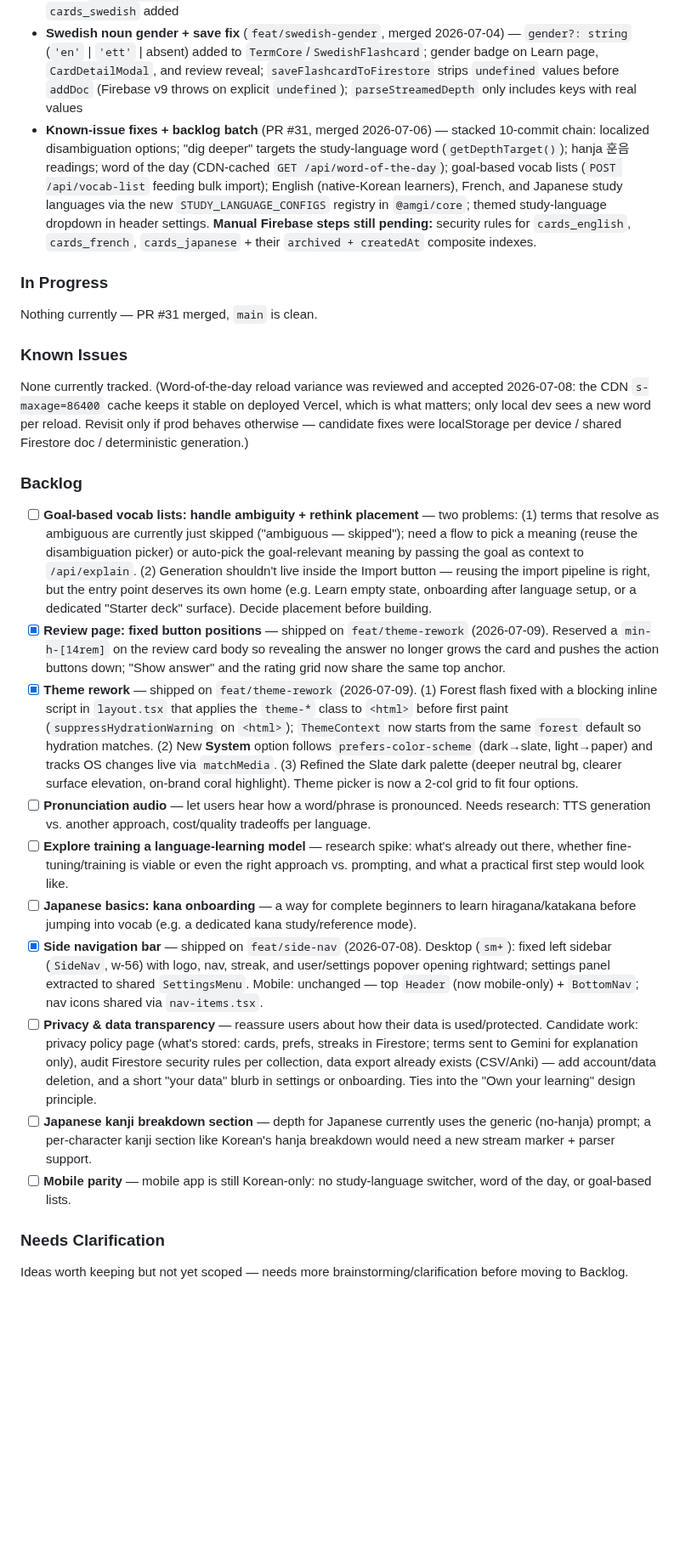
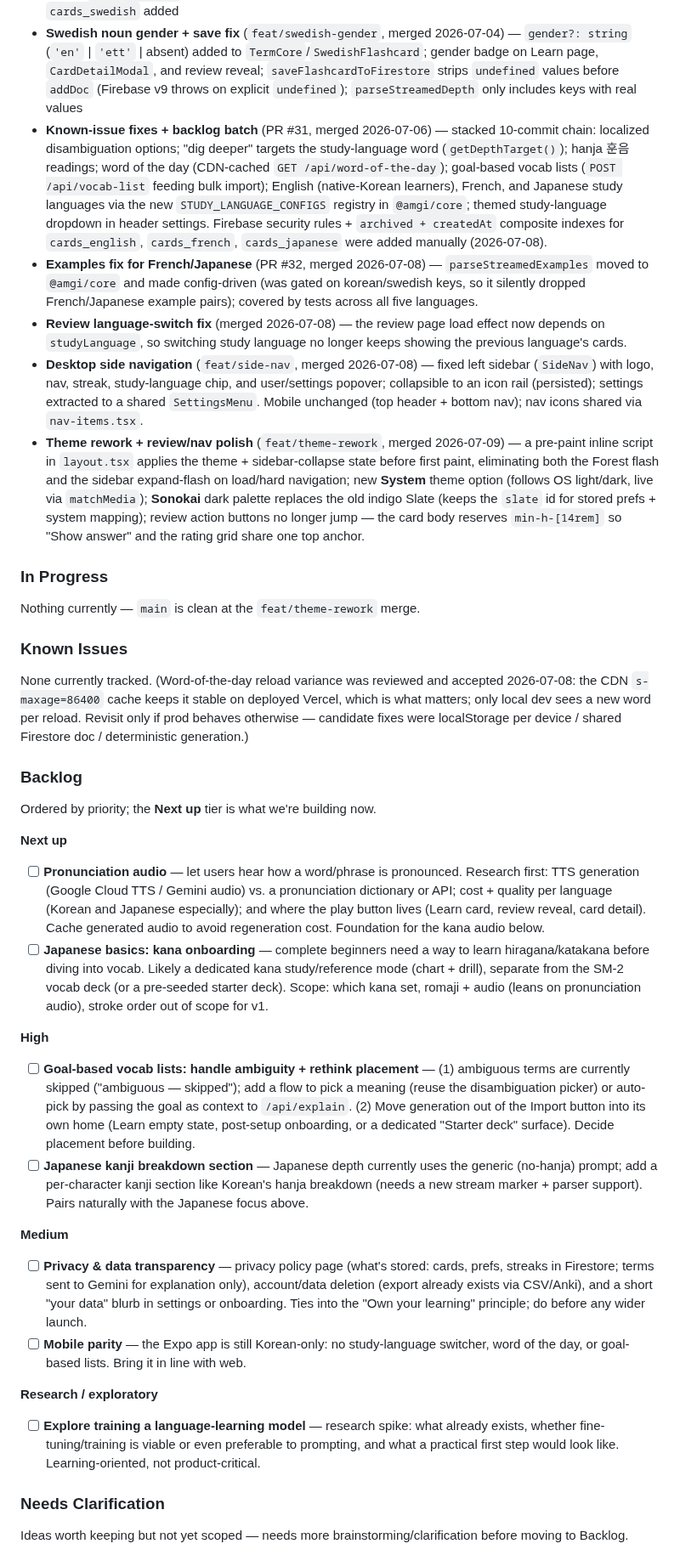
Before and after one commit to miinjaekim/amgi, a Markdown page: .cursor/scratchpad.md, the part around one of its changes. Shown at 85% size. GitHub-like rendering; blank space fills up the shorter version.

Commit message:
update scratchpad

```diff
--- a/.cursor/scratchpad.md
+++ b/.cursor/scratchpad.md
@@ -142,11 +142,15 @@ function mapDocToFlashcard(doc): AnyFlashcard {
 - **First-time modal** — `LanguageSetupModal` shows for all visitors until native language is set; saves to localStorage + Firestore on sign-in
 - **Swedish support** (`feat/swedish`, merged) — `studyLanguage` stored on card documents; two-step language setup modal (native → study language); study language switcher in header settings; `getCardsCollection` routes Korean → `cards`, Swedish → `cards_swedish`; all CRUD + API routes accept `studyLanguage` and generate Swedish-appropriate Gemini prompts; Firestore security rule for `cards_swedish` added
 - **Swedish noun gender + save fix** (`feat/swedish-gender`, merged 2026-07-04) — `gender?: string` (`'en'` | `'ett'` | absent) added to `TermCore`/`SwedishFlashcard`; gender badge on Learn page, `CardDetailModal`, and review reveal; `saveFlashcardToFirestore` strips `undefined` values before `addDoc` (Firebase v9 throws on explicit `undefined`); `parseStreamedDepth` only includes keys with real values
-- **Known-issue fixes + backlog batch** (PR #31, merged 2026-07-06) — stacked 10-commit chain: localized disambiguation options; "dig deeper" targets the study-language word (`getDepthTarget()`); hanja 훈음 readings; word of the day (CDN-cached `GET /api/word-of-the-day`); goal-based vocab lists (`POST /api/vocab-list` feeding bulk import); English (native-Korean learners), French, and Japanese study languages via the new `STUDY_LANGUAGE_CONFIGS` registry in `@amgi/core`; themed study-language dropdown in header settings. **Manual Firebase steps still pending:** security rules for `cards_english`, `cards_french`, `cards_japanese` + their `archived + createdAt` composite indexes.
+- **Known-issue fixes + backlog batch** (PR #31, merged 2026-07-06) — stacked 10-commit chain: localized disambiguation options; "dig deeper" targets the study-language word (`getDepthTarget()`); hanja 훈음 readings; word of the day (CDN-cached `GET /api/word-of-the-day`); goal-based vocab lists (`POST /api/vocab-list` feeding bulk import); English (native-Korean learners), French, and Japanese study languages via the new `STUDY_LANGUAGE_CONFIGS` registry in `@amgi/core`; themed study-language dropdown in header settings. Firebase security rules + `archived + createdAt` composite indexes for `cards_english`, `cards_french`, `cards_japanese` were added manually (2026-07-08).
+- **Examples fix for French/Japanese** (PR #32, merged 2026-07-08) — `parseStreamedExamples` moved to `@amgi/core` and made config-driven (was gated on korean/swedish keys, so it silently dropped French/Japanese example pairs); covered by tests across all five languages.
+- **Review language-switch fix** (merged 2026-07-08) — the review page load effect now depends on `studyLanguage`, so switching study language no longer keeps showing the previous language's cards.
+- **Desktop side navigation** (`feat/side-nav`, merged 2026-07-08) — fixed left sidebar (`SideNav`) with logo, nav, streak, study-language chip, and user/settings popover; collapsible to an icon rail (persisted); settings extracted to a shared `SettingsMenu`. Mobile unchanged (top header + bottom nav); nav icons shared via `nav-items.tsx`.
+- **Theme rework + review/nav polish** (`feat/theme-rework`, merged 2026-07-09) — a pre-paint inline script in `layout.tsx` applies the theme + sidebar-collapse state before first paint, eliminating both the Forest flash and the sidebar expand-flash on load/hard navigation; new **System** theme option (follows OS light/dark, live via `matchMedia`); **Sonokai** dark palette replaces the old indigo Slate (keeps the `slate` id for stored prefs + system mapping); review action buttons no longer jump — the card body reserves `min-h-[14rem]` so "Show answer" and the rating grid share one top anchor.
 
 ### In Progress
 
-Nothing currently — PR #31 merged, `main` is clean.
+Nothing currently — `main` is clean at the `feat/theme-rework` merge.
 
 ### Known Issues
 
@@ -154,16 +158,22 @@ None currently tracked. (Word-of-the-day reload variance was reviewed and accept
 
 ### Backlog
 
-- [ ] **Goal-based vocab lists: handle ambiguity + rethink placement** — two problems: (1) terms that resolve as ambiguous are currently just skipped ("ambiguous — skipped"); need a flow to pick a meaning (reuse the disambiguation picker) or auto-pick the goal-relevant meaning by passing the goal as context to `/api/explain`. (2) Generation shouldn't live inside the Import button — reusing the import pipeline is right, but the entry point deserves its own home (e.g. Learn empty state, onboarding after language setup, or a dedicated "Starter deck" surface). Decide placement before building.
-- [x] **Review page: fixed button positions** — shipped on `feat/theme-rework` (2026-07-09). Reserved a `min-h-[14rem]` on the review card body so revealing the answer no longer grows the card and pushes the action buttons down; "Show answer" and the rating grid now share the same top anchor.
-- [x] **Theme rework** — shipped on `feat/theme-rework` (2026-07-09). (1) Forest flash fixed with a blocking inline script in `layout.tsx` that applies the `theme-*` class to `<html>` before first paint (`suppressHydrationWarning` on `<html>`); `ThemeContext` now starts from the same `forest` default so hydration matches. (2) New **System** option follows `prefers-color-scheme` (dark→slate, light→paper) and tracks OS changes live via `matchMedia`. (3) Refined the Slate dark palette (deeper neutral bg, clearer surface elevation, on-brand coral highlight). Theme picker is now a 2-col grid to fit four options.
-- [ ] **Pronunciation audio** — let users hear how a word/phrase is pronounced. Needs research: TTS generation vs. another approach, cost/quality tradeoffs per language.
-- [ ] **Explore training a language-learning model** — research spike: what's already out there, whether fine-tuning/training is viable or even the right approach vs. prompting, and what a practical first step would look like.
-- [ ] **Japanese basics: kana onboarding** — a way for complete beginners to learn hiragana/katakana before jumping into vocab (e.g. a dedicated kana study/reference mode).
-- [x] **Side navigation bar** — shipped on `feat/side-nav` (2026-07-08). Desktop (`sm+`): fixed left sidebar (`SideNav`, w-56) with logo, nav, streak, and user/settings popover opening rightward; settings panel extracted to shared `SettingsMenu`. Mobile: unchanged — top `Header` (now mobile-only) + `BottomNav`; nav icons shared via `nav-items.tsx`.
-- [ ] **Privacy & data transparency** — reassure users about how their data is used/protected. Candidate work: privacy policy page (what's stored: cards, prefs, streaks in Firestore; terms sent to Gemini for explanation only), audit Firestore security rules per collection, data export already exists (CSV/Anki) — add account/data deletion, and a short "your data" blurb in settings or onboarding. Ties into the "Own your learning" design principle.
-- [ ] **Japanese kanji breakdown section** — depth for Japanese currently uses the generic (no-hanja) prompt; a per-character kanji section like Korean's hanja breakdown would need a new stream marker + parser support.
-- [ ] **Mobile parity** — mobile app is still Korean-only: no study-language switcher, word of the day, or goal-based lists.
+Ordered by priority; the **Next up** tier is what we're building now.
+
+**Next up**
+- [ ] **Pronunciation audio** — let users hear how a word/phrase is pronounced. Research first: TTS generation (Google Cloud TTS / Gemini audio) vs. a pronunciation dictionary or API; cost + quality per language (Korean and Japanese especially); and where the play button lives (Learn card, review reveal, card detail). Cache generated audio to avoid regeneration cost. Foundation for the kana audio below.
+- [ ] **Japanese basics: kana onboarding** — complete beginners need a way to learn hiragana/katakana before diving into vocab. Likely a dedicated kana study/reference mode (chart + drill), separate from the SM-2 vocab deck (or a pre-seeded starter deck). Scope: which kana set, romaji + audio (leans on pronunciation audio), stroke order out of scope for v1.
+
+**High**
+- [ ] **Goal-based vocab lists: handle ambiguity + rethink placement** — (1) ambiguous terms are currently skipped ("ambiguous — skipped"); add a flow to pick a meaning (reuse the disambiguation picker) or auto-pick by passing the goal as context to `/api/explain`. (2) Move generation out of the Import button into its own home (Learn empty state, post-setup onboarding, or a dedicated "Starter deck" surface). Decide placement before building.
+- [ ] **Japanese kanji breakdown section** — Japanese depth currently uses the generic (no-hanja) prompt; add a per-character kanji section like Korean's hanja breakdown (needs a new stream marker + parser support). Pairs naturally with the Japanese focus above.
+
+**Medium**
+- [ ] **Privacy & data transparency** — privacy policy page (what's stored: cards, prefs, streaks in Firestore; terms sent to Gemini for explanation only), account/data deletion (export already exists via CSV/Anki), and a short "your data" blurb in settings or onboarding. Ties into the "Own your learning" principle; do before any wider launch.
+- [ ] **Mobile parity** — the Expo app is still Korean-only: no study-language switcher, word of the day, or goal-based lists. Bring it in line with web.
+
+**Research / exploratory**
+- [ ] **Explore training a language-learning model** — research spike: what already exists, whether fine-tuning/training is viable or even preferable to prompting, and what a practical first step would look like. Learning-oriented, not product-critical.
 
 ### Needs Clarification
 
```
Also changed, not shown: other parts of .cursor/scratchpad.md (+2 -2 lines).
